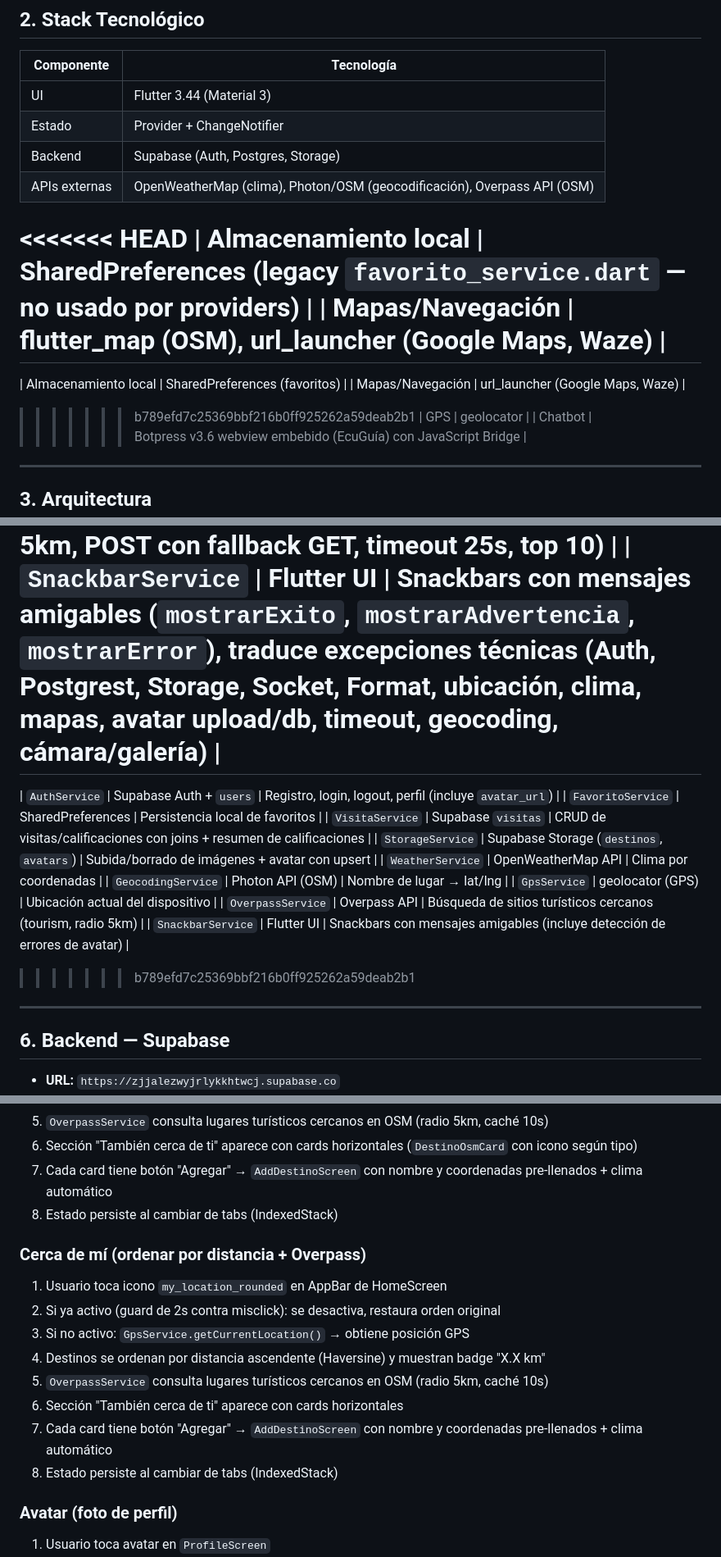
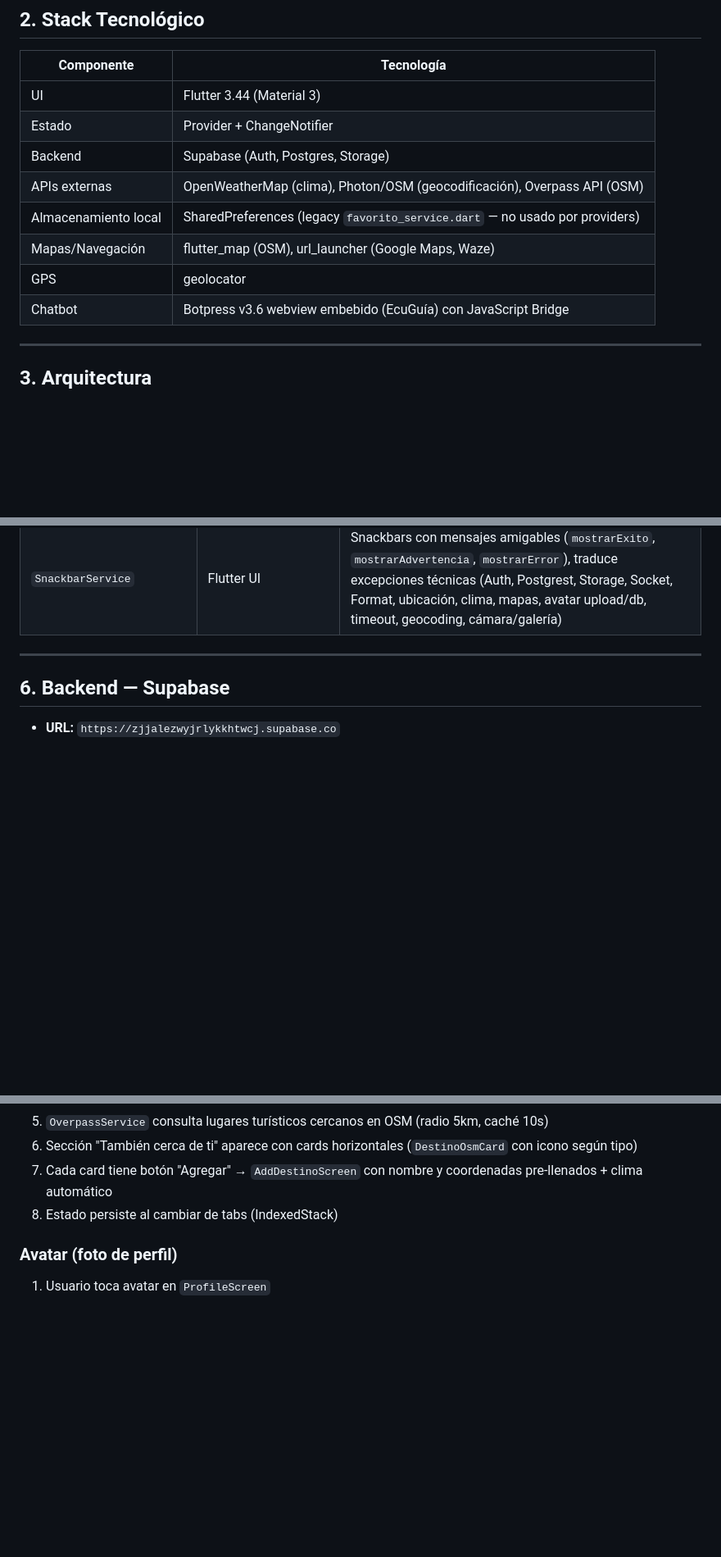
Before and after one commit to PauloCisneros/travel_ecuador, a Markdown page: CONTEXT.md, 3 parts joined by grey strips. Shown at 82% size. GitHub-like rendering; blank space fills up the shorter version.

```diff
--- a/CONTEXT.md
+++ b/CONTEXT.md
@@ -14,13 +14,8 @@ Aplicación móvil Flutter para descubrir y compartir destinos turísticos en Ec
 | Estado | Provider + ChangeNotifier |
 | Backend | Supabase (Auth, Postgres, Storage) |
 | APIs externas | OpenWeatherMap (clima), Photon/OSM (geocodificación), Overpass API (OSM) |
-<<<<<<< HEAD
 | Almacenamiento local | SharedPreferences (legacy `favorito_service.dart` — no usado por providers) |
 | Mapas/Navegación | flutter_map (OSM), url_launcher (Google Maps, Waze) |
-=======
-| Almacenamiento local | SharedPreferences (favoritos) |
-| Mapas/Navegación | url_launcher (Google Maps, Waze) |
->>>>>>> b789efd7c25369bbf216b0ff925262a59deab2b1
 | GPS | geolocator |
 | Chatbot | Botpress v3.6 webview embebido (EcuGuía) con JavaScript Bridge |
 
@@ -123,17 +117,6 @@ final visitaService = VisitaService();
 | `GpsService` | geolocator (GPS) | Ubicación actual del dispositivo, fallback a última conocida, timeout 15s |
 | `OverpassService` | Overpass API | Búsqueda sitios turísticos cercanos (tourism, radio 5km, POST con fallback GET, timeout 25s, top 10) |
 | `SnackbarService` | Flutter UI | Snackbars con mensajes amigables (`mostrarExito`, `mostrarAdvertencia`, `mostrarError`), traduce excepciones técnicas (Auth, Postgrest, Storage, Socket, Format, ubicación, clima, mapas, avatar upload/db, timeout, geocoding, cámara/galería) |
-=======
-| `AuthService` | Supabase Auth + `users` | Registro, login, logout, perfil (incluye `avatar_url`) |
-| `FavoritoService` | SharedPreferences | Persistencia local de favoritos |
-| `VisitaService` | Supabase `visitas` | CRUD de visitas/calificaciones con joins + resumen de calificaciones |
-| `StorageService` | Supabase Storage (`destinos`, `avatars`) | Subida/borrado de imágenes + avatar con upsert |
-| `WeatherService` | OpenWeatherMap API | Clima por coordenadas |
-| `GeocodingService` | Photon API (OSM) | Nombre de lugar → lat/lng |
-| `GpsService` | geolocator (GPS) | Ubicación actual del dispositivo |
-| `OverpassService` | Overpass API | Búsqueda de sitios turísticos cercanos (tourism, radio 5km) |
-| `SnackbarService` | Flutter UI | Snackbars con mensajes amigables (incluye detección de errores de avatar) |
->>>>>>> b789efd7c25369bbf216b0ff925262a59deab2b1
 
 ---
 
@@ -341,16 +280,6 @@ lib/
 7. Cada card tiene botón "Agregar" → `AddDestinoScreen` con nombre y coordenadas pre-llenados + clima automático
 8. Estado persiste al cambiar de tabs (IndexedStack)
 
-### Cerca de mí (ordenar por distancia + Overpass)
-1. Usuario toca icono `my_location_rounded` en AppBar de HomeScreen
-2. Si ya activo (guard de 2s contra misclick): se desactiva, restaura orden original
-3. Si no activo: `GpsService.getCurrentLocation()` → obtiene posición GPS
-4. Destinos se ordenan por distancia ascendente (Haversine) y muestran badge "X.X km"
-5. `OverpassService` consulta lugares turísticos cercanos en OSM (radio 5km, caché 10s)
-6. Sección "También cerca de ti" aparece con cards horizontales
-7. Cada card tiene botón "Agregar" → `AddDestinoScreen` con nombre y coordenadas pre-llenados + clima automático
-8. Estado persiste al cambiar de tabs (IndexedStack)
-
 ### Avatar (foto de perfil)
 1. Usuario toca avatar en `ProfileScreen`
 2. Bottom sheet: cámara o galería → `ImagePicker.pickImage()` (max 1024x1024)
```
Also changed, not shown: other parts of CONTEXT.md (+4 -53 lines).
